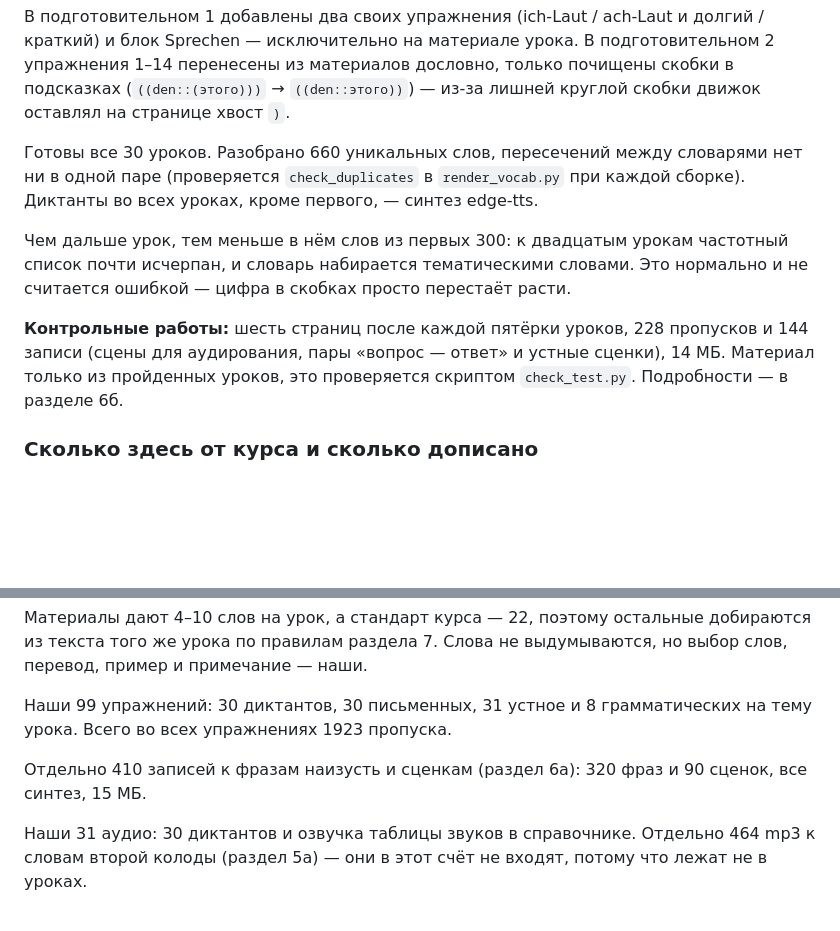
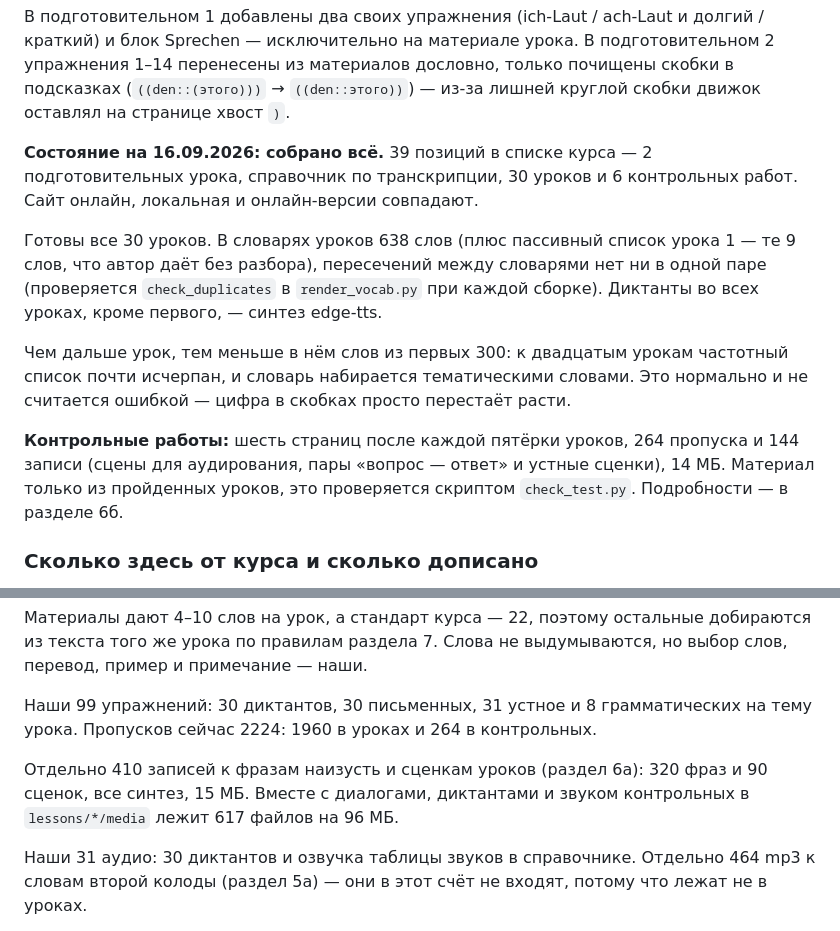
Before and after one commit to AutoDEN/deutsch-a1, a Markdown page: README.md, 2 parts joined by grey strips. GitHub-like rendering; blank space fills up the shorter version.

Commit message:
README: состояние проекта и свежие цифры
39 позиций собрано, 638 слов в словарях уроков, 2224 пропуска (1960 в уроках,
264 в контрольных), 617 аудиофайлов на 96 МБ. Старые числа (1923 пропуска,
228 в контрольных, 410 записей) устарели после блоков «вопрос — ответ»
и Wiederholung.

Co-Authored-By: Claude Opus 5 <noreply@anthropic.com>

```diff
--- a/README.md
+++ b/README.md
@@ -169,18 +169,23 @@ HardLink` в PowerShell) на файл в исходной папке — тот
 почищены скобки в подсказках (`((den::(этого)))` → `((den::этого))`) — из-за
 лишней круглой скобки движок оставлял на странице хвост `)`.
 
-Готовы все 30 уроков. Разобрано 660 уникальных слов, пересечений между
-словарями нет ни в одной паре (проверяется `check_duplicates` в `render_vocab.py`
+**Состояние на 16.09.2026: собрано всё.** 39 позиций в списке курса —
+2 подготовительных урока, справочник по транскрипции, 30 уроков и 6 контрольных
+работ. Сайт онлайн, локальная и онлайн-версии совпадают.
+
+Готовы все 30 уроков. В словарях уроков 638 слов (плюс пассивный список
+урока 1 — те 9 слов, что автор даёт без разбора), пересечений между словарями
+нет ни в одной паре (проверяется `check_duplicates` в `render_vocab.py`
 при каждой сборке). Диктанты во всех уроках, кроме первого, — синтез edge-tts.
 
 Чем дальше урок, тем меньше в нём слов из первых 300: к двадцатым урокам
 частотный список почти исчерпан, и словарь набирается тематическими словами.
 Это нормально и не считается ошибкой — цифра в скобках просто перестаёт расти.
 
-**Контрольные работы:** шесть страниц после каждой пятёрки уроков, 228 пропусков
-и 144 записи (сцены для аудирования, пары «вопрос — ответ» и устные сценки), 14 МБ. Материал только
-из пройденных уроков, это проверяется скриптом `check_test.py`. Подробности —
-в разделе 6б.
+**Контрольные работы:** шесть страниц после каждой пятёрки уроков, 264 пропуска
+и 144 записи (сцены для аудирования, пары «вопрос — ответ» и устные сценки), 14 МБ.
+Материал только из пройденных уроков, это проверяется скриптом `check_test.py`.
+Подробности — в разделе 6б.
 
 ### Сколько здесь от курса и сколько дописано
 
@@ -199,10 +204,11 @@ HardLink` в PowerShell) на файл в исходной папке — тот
 но выбор слов, перевод, пример и примечание — наши.
 
 Наши 99 упражнений: 30 диктантов, 30 письменных, 31 устное и 8 грамматических
-на тему урока. Всего во всех упражнениях 1923 пропуска.
+на тему урока. Пропусков сейчас 2224: 1960 в уроках и 264 в контрольных.
 
-Отдельно 410 записей к фразам наизусть и сценкам (раздел 6а): 320 фраз
-и 90 сценок, все синтез, 15 МБ.
+Отдельно 410 записей к фразам наизусть и сценкам уроков (раздел 6а): 320 фраз
+и 90 сценок, все синтез, 15 МБ. Вместе с диалогами, диктантами и звуком
+контрольных в `lessons/*/media` лежит 617 файлов на 96 МБ.
 
 Наши 31 аудио: 30 диктантов и озвучка таблицы звуков в справочнике. Отдельно
 464 mp3 к словам второй колоды (раздел 5а) — они в этот счёт не входят, потому
```
